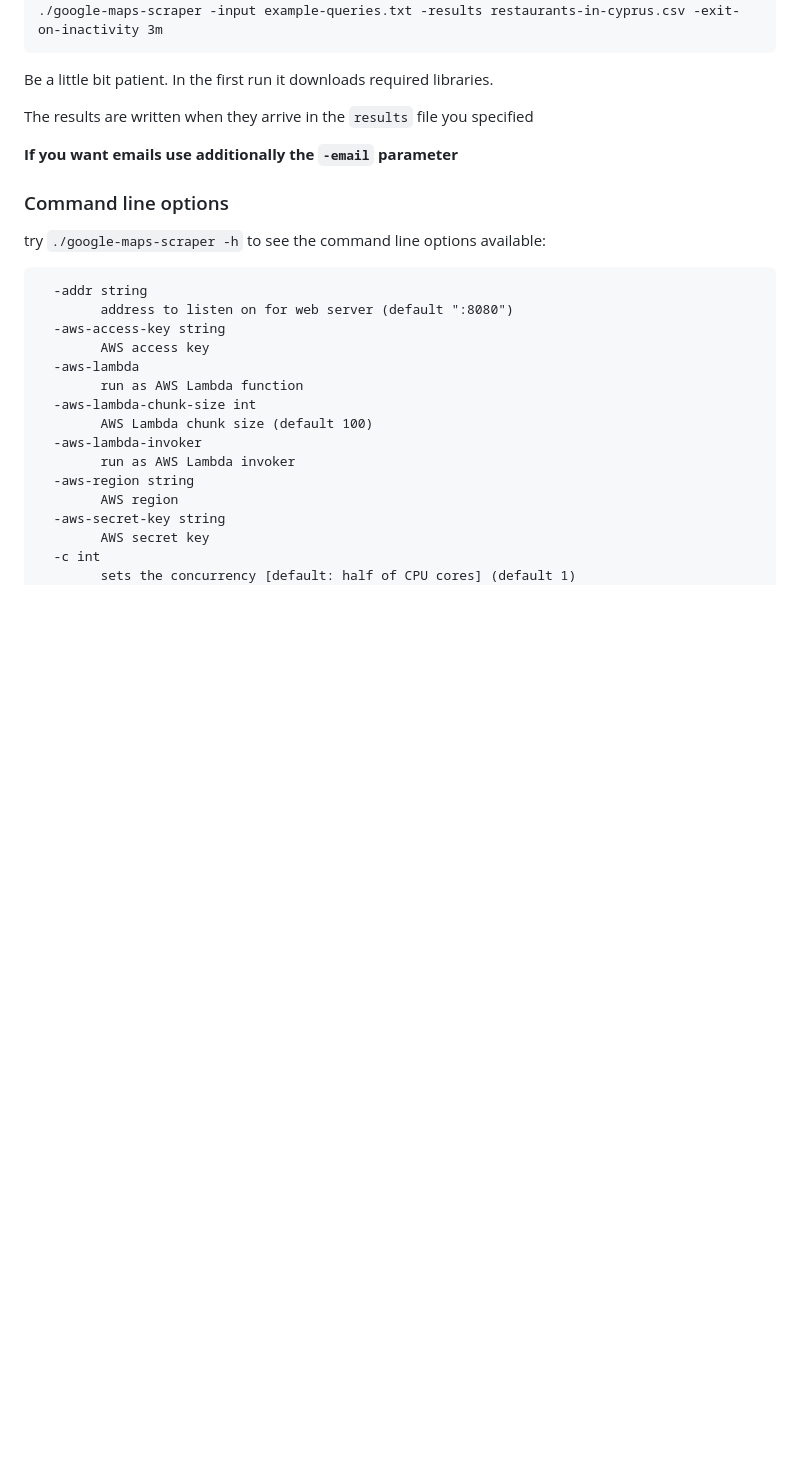
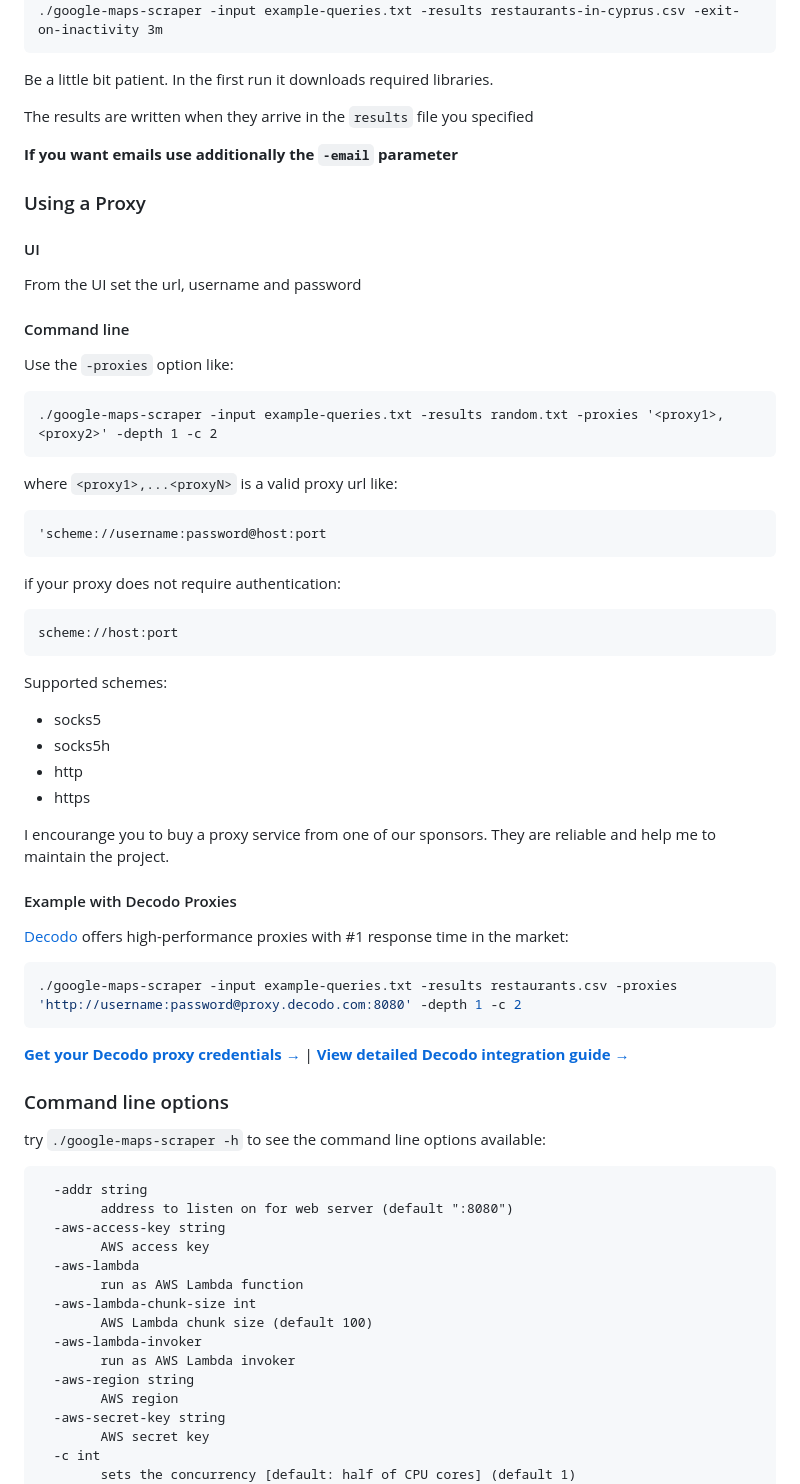
Before and after one commit to elpelaflow/Mapscraper_by_Lucas, a Markdown page: README.md, the part around the change printed below. GitHub-like rendering; blank space fills up the shorter version.

````diff
--- a/README.md
+++ b/README.md
@@ -360,6 +371,52 @@ The results are written when they arrive in the `results` file you specified
 
 **If you want emails use additionally the `-email` parameter**
 
+### Using a Proxy
+
+#### UI
+From the UI set the url, username and password
+
+#### Command line
+
+Use the `-proxies` option like:
+
+```
+./google-maps-scraper -input example-queries.txt -results random.txt -proxies '<proxy1>,<proxy2>' -depth 1 -c 2
+```
+
+where `<proxy1>,...<proxyN>` is a valid proxy url like:
+
+```
+'scheme://username:password@host:port
+```
+
+if your proxy does not require authentication:
+
+```
+scheme://host:port
+```
+
+Supported schemes:
+
+- socks5
+- socks5h
+- http
+- https
+
+I encourange you to buy a proxy service from one of our sponsors.
+They are reliable and help me to maintain the project.
+
+#### Example with Decodo Proxies
+
+[Decodo](https://visit.decodo.com/APVbbx) offers high-performance proxies with #1 response time in the market:
+
+```bash
+./google-maps-scraper -input example-queries.txt -results restaurants.csv -proxies 'http://username:password@proxy.decodo.com:8080' -depth 1 -c 2
+```
+
+**[Get your Decodo proxy credentials →](https://visit.decodo.com/APVbbx)** | **[View detailed Decodo integration guide →](decodo.md)**
+
+
 ### Command line options
 
 try `./google-maps-scraper -h` to see the command line options available:
````
Also changed, not shown: other parts of README.md (+28 -2 lines), AGENTS.md (added, +24 -0 lines), decodo.md (added, +279 -0 lines), img/decodo-step1.png (added), img/decodo-step2.png (added), img/decodo-step3.png (added), img/decodo-step4.png (added), img/decodo.png (added), 12 other files.
